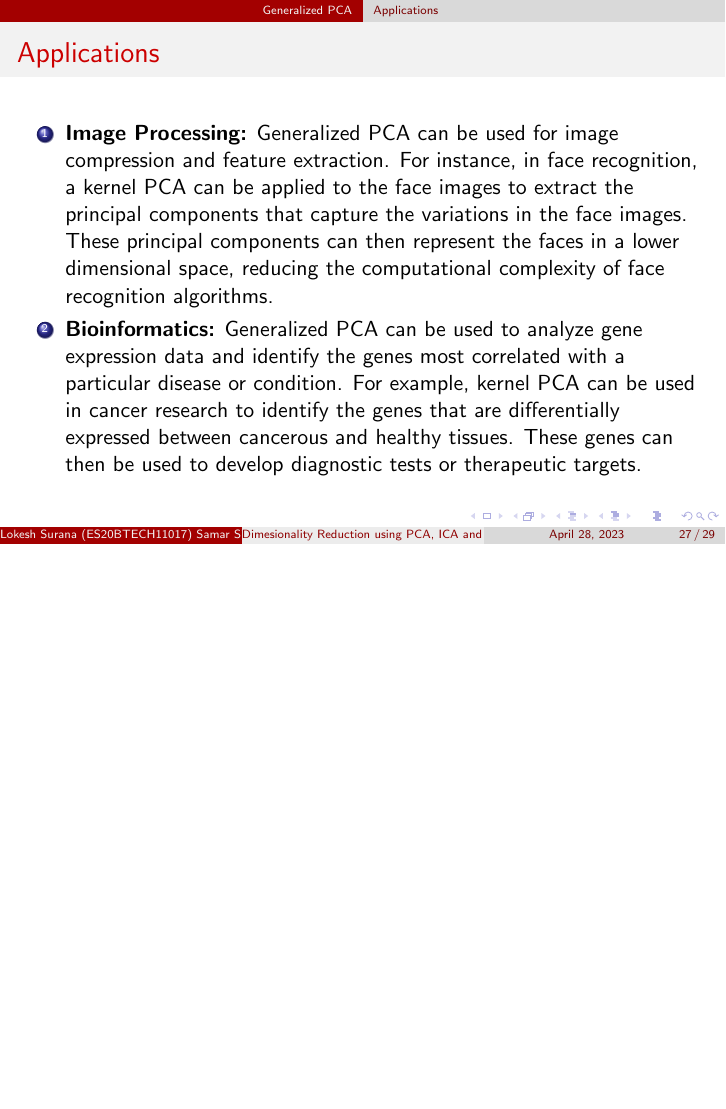
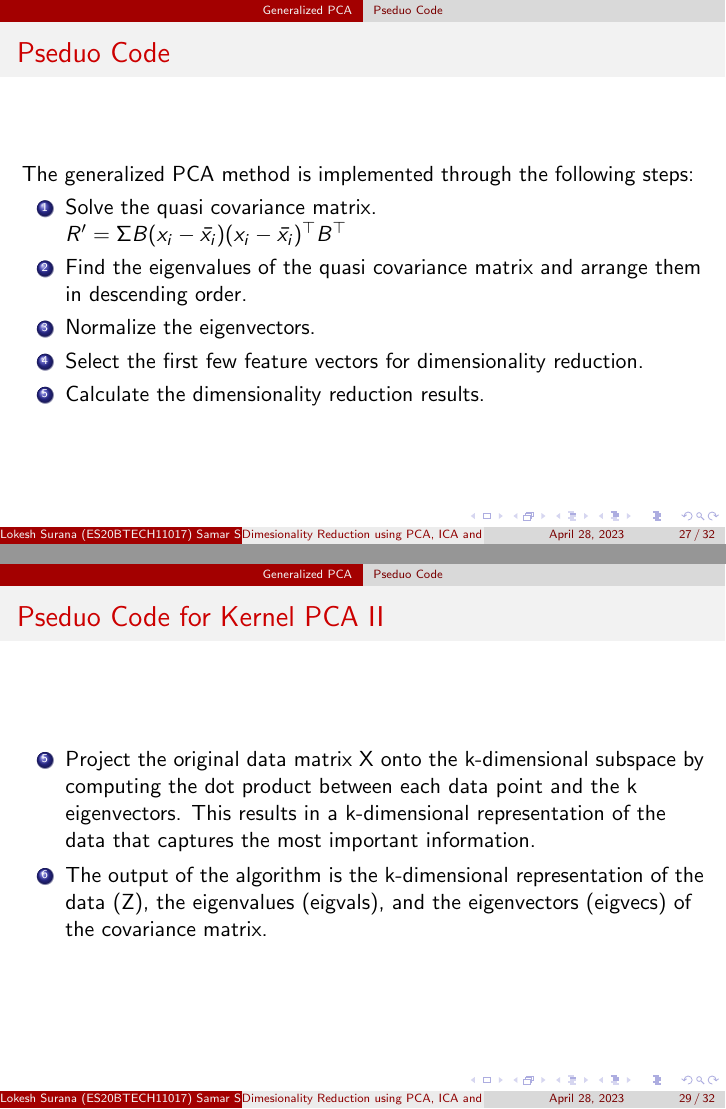
Before and after one commit to Lokesh8203/Numerical-Linear-Algebra-MA5120, LaTeX slides (main.tex): page 27 of 29 before the commit and pages 27 and 29 of 32 after it, the two joined at a grey line, the shorter picture padded with empty space. Compiled offline with pdfLaTeX.

Commit message:
Pseudocode for kPCA and gen PCA - evidence theory

```diff
--- a/main.tex
+++ b/main.tex
@@ -239,6 +239,31 @@
     \end{enumerate}
 \end{frame}
 
+\subsection{Pseduo Code}
+\begin{frame}{Pseduo Code}
+    The generalized PCA method is implemented through the following steps:
+    \begin{enumerate}
+    \item Solve the quasi covariance matrix. \newline
+    $R^\prime = \Sigma B(x_i - \bar{x_i})(x_i - \bar{x_i})^\top B^\top$
+    \item Find the eigenvalues of the quasi covariance matrix and arrange them in descending order.
+    \item Normalize the eigenvectors.
+    \item Select the first few feature vectors for dimensionality reduction.
+    \item Calculate the dimensionality reduction results.
+    \end{enumerate}
+\end{frame}
+
+\begin{frame}[allowframebreaks]{Pseduo Code for Kernel PCA}
+    Input: Data matrix X, kernel function K, \newline number of principal components k
+    \begin{enumerate}
+    \item Compute the kernel matrix K-prime, which is a matrix that captures the similarity between pairs of data points in X using a kernel function K.
+    \item Center the kernel matrix K-prime by subtracting the mean of each row and column. This is done to ensure that the principal components are computed with respect to the covariance matrix of the data.
+    \item Compute the eigendecomposition of the centered kernel matrix K-centered to obtain the eigenvalues and eigenvectors of the covariance matrix of the data.
+    \item Select the top k eigenvectors corresponding to the largest eigenvalues, and normalize them to have unit length. These eigenvectors define the k-dimensional subspace that captures the most variance in the data.
+    \item Project the original data matrix X onto the k-dimensional subspace by computing the dot product between each data point and the k eigenvectors. This results in a k-dimensional representation of the data that captures the most important information.
+    \item The output of the algorithm is the k-dimensional representation of the data (Z), the eigenvalues (eigvals), and the eigenvectors (eigvecs) of the covariance matrix.
+    \end{enumerate}
+\end{frame}
+
 \subsection{Applications}
 \begin{frame}{Applications}
     \begin{enumerate}
```
Also changed, not shown: main.pdf, main.tex (6 more changed lines).
